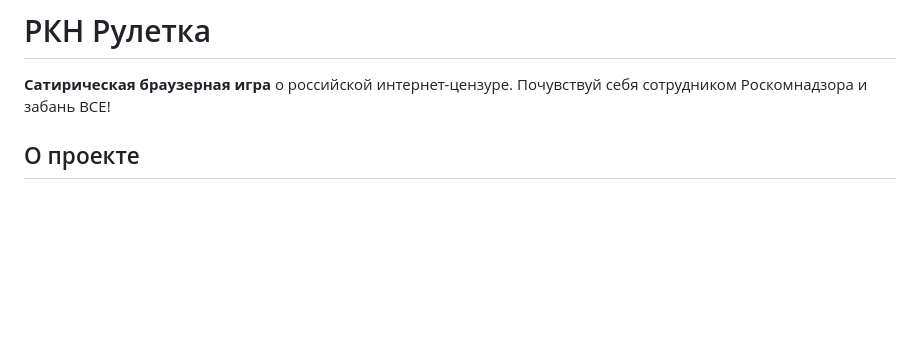
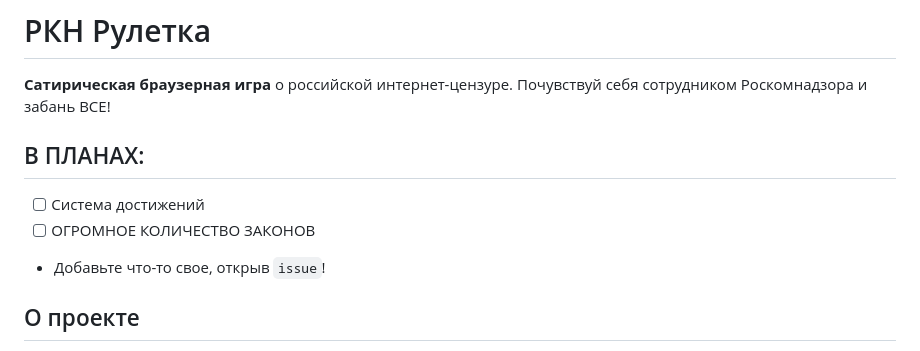
Before and after one commit to swnwy/PKN-ROULETTE, a Markdown page: README.md, the part around the change. GitHub-like rendering; blank space fills up the shorter version.

Commit message:
Add future development plans section to README
Expanded the README to include future development plans for the project.

```diff
--- a/README.md
+++ b/README.md
@@ -1,6 +1,12 @@
 # РКН Рулетка
 
 **Сатирическая браузерная игра** о российской интернет-цензуре. Почувствуй себя сотрудником Роскомнадзора и забань ВСЕ!
+
+## В ПЛАНАХ:
+
+- [ ] Система достижений
+- [ ] ОГРОМНОЕ КОЛИЧЕСТВО ЗАКОНОВ
+- Добавьте что-то свое, открыв `issue`!
 
 ## О проекте
 
```
